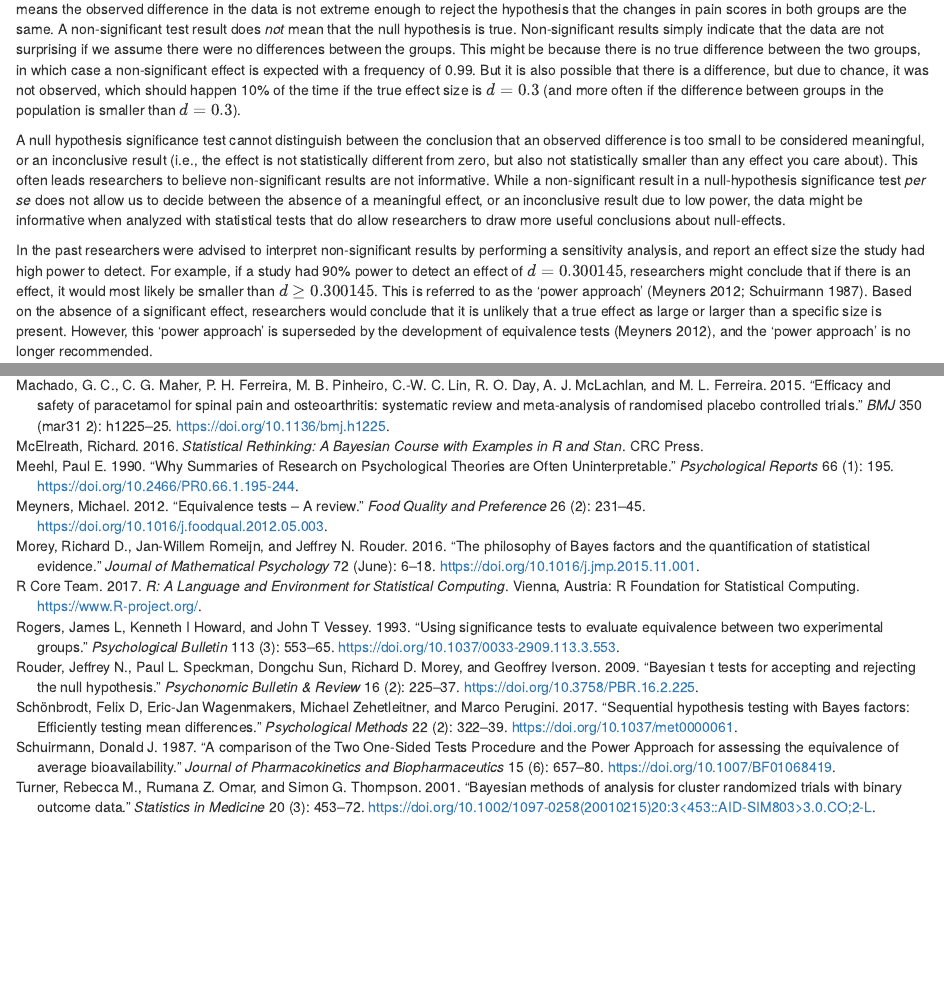
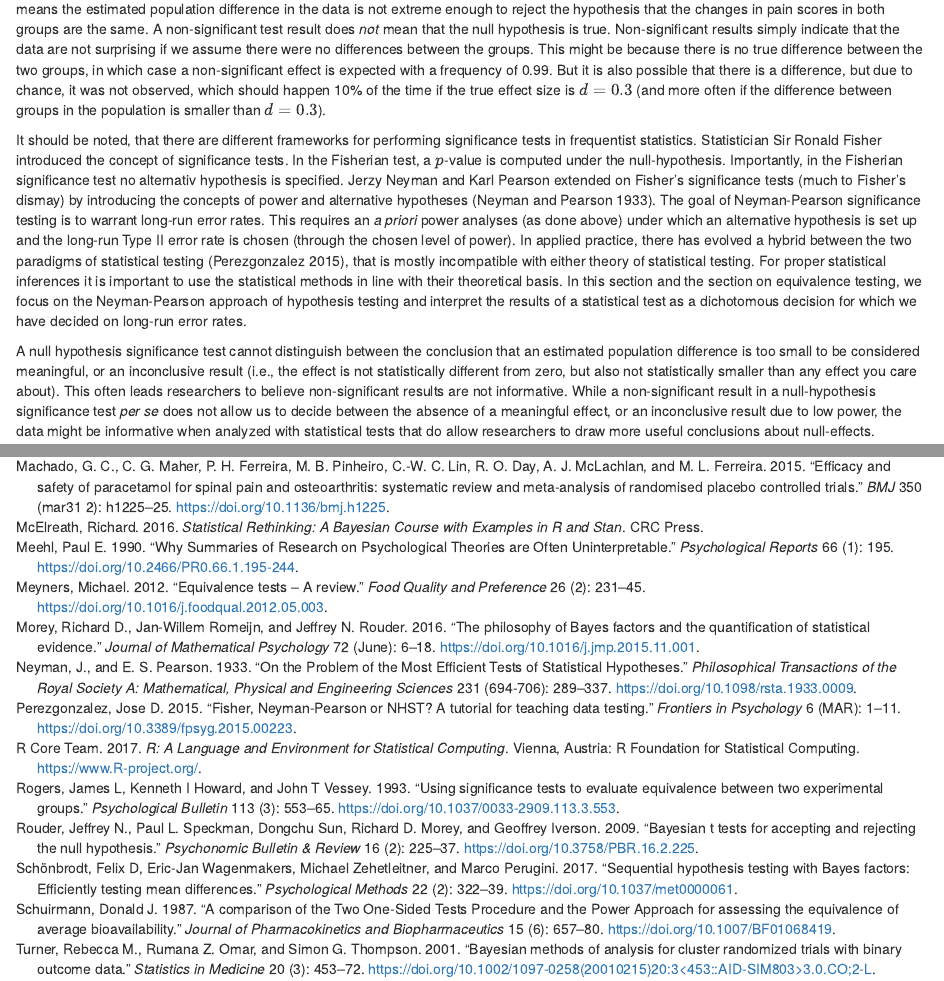
Before and after one commit to neurotroph/Informative-Null-Effects-JCTRES, an R Markdown document (Manuscript/Informative_Null_Effects_Manuscript.Rmd): the page in a window 1100 px wide, from 2140 px down, and a second part further down, joined at a grey line. Rendered offline with R 4.5, knitr and Pandoc, with nearby package versions; some code elsewhere in the file could not run offline.

Commit message:
Changes for remaining two reviewers
Some work is still open, though!

```diff
--- a/Manuscript/Informative_Null_Effects_Manuscript.Rmd
+++ b/Manuscript/Informative_Null_Effects_Manuscript.Rmd
@@ -163,13 +165,24 @@ ttest <- t.test(DV ~ Group, data = df, alternative = c("two.sided"))
 A common first question in experiments where participants are randomly assigned to two conditions is to examine whether we can statistically reject a difference between the groups that is exactly zero.
 This null hypothesis can be examined by performing a $t$-test with a significance level of $\alpha = `r sig.level`$.
 The two-sample Welch's $t$-test (which does not assume equal variances) yields `r apa_print(ttest)$statistic`.
-The $p$-value is not statistically significant, which means the observed difference in the data is not extreme enough to reject the hypothesis that the changes in pain scores in both groups are the same.
+The $p$-value is not statistically significant, which means the estimated population difference in the data is not extreme enough to reject the hypothesis that the changes in pain scores in both groups are the same.
 A non-significant test result does *not* mean that the null hypothesis is true.
 Non-significant results simply indicate that the data are not surprising if we assume there were no differences between the groups.
 This might be because there is no true difference between the two groups, in which case a non-significant effect is expected with a frequency of `r 1-sig.level`.
 But it is also possible that there is a difference, but due to chance, it was not observed, which should happen `r round( (1 - priori.power) * 100 )`% of the time if the true effect size is $d = `r sesoi.d`$ (and more often if the  difference between groups in the population is smaller than $d = `r sesoi.d`$).
 
-A null hypothesis significance test cannot distinguish between the conclusion that an observed difference is too small to be considered meaningful, or an inconclusive result (i.e., the effect is not statistically different from zero, but also not statistically smaller than any effect you care about).
+It should be noted, that there are different frameworks for performing significance tests in frequentist statistics.
+Statistician Sir Ronald Fisher introduced the concept of significance tests.
+In the Fisherian test, a $p$-value is computed under the null-hypothesis.
+Importantly, in the Fisherian significance test no alternativ hypothesis is specified.
+Jerzy Neyman and Karl Pearson extended on Fisher's significance tests (much to Fisher's dismay) by introducing the concepts of power and alternative hypotheses [@Neyman1933].
+The goal of Neyman-Pearson significance testing is to warrant long-run error rates.
+This requires an *a priori* power analyses (as done above) under which an alternative hypothesis is set up and the long-run Type II error rate is chosen (through the chosen level of power).
+In applied practice, there has evolved a hybrid between the two paradigms of statistical testing [@Perezgonzalez2015], that is mostly incompatible with either theory of statistical testing.
+For proper statistical inferences it is important to use the statistical methods in line with their theoretical basis.
+In this section and the section on equivalence testing, we focus on the Neyman-Pearson approach of hypothesis testing and interpret the results of a statistical test as a dichotomous decision for which we have decided on long-run error rates.
+
+A null hypothesis significance test cannot distinguish between the conclusion that an estimated population difference is too small to be considered meaningful, or an inconclusive result (i.e., the effect is not statistically different from zero, but also not statistically smaller than any effect you care about).
 This often leads researchers to believe non-significant results are not informative.
 While a non-significant result in a null-hypothesis significance test *per se* does not allow us to decide between the absence of a meaningful effect, or an inconclusive result due to low power, the data might be informative when analyzed with statistical tests that do allow researchers to draw more useful conclusions about null-effects.
 
--- a/Manuscript/Informative_Null_Effects_References.bib
+++ b/Manuscript/Informative_Null_Effects_References.bib
@@ -571,3 +571,24 @@ title = {{Consequences of Prejudice Against the Null Hypothesis}},
 volume = {82},
 year = {1975}
 }
+@article{Neyman1933,
+author = {Neyman, J. and Pearson, E. S.},
+doi = {10.1098/rsta.1933.0009},
+journal = {Philosophical Transactions of the Royal Society A: Mathematical, Physical and Engineering Sciences},
+number = {694-706},
+pages = {289--337},
+title = {{On the Problem of the Most Efficient Tests of Statistical Hypotheses}},
+volume = {231},
+year = {1933}
+}
+@article{Perezgonzalez2015,
+author = {Perezgonzalez, Jose D.},
+doi = {10.3389/fpsyg.2015.00223},
+journal = {Frontiers in Psychology},
+number = {MAR},
+pages = {1--11},
+pmid = {25784889},
+title = {{Fisher, Neyman-Pearson or NHST? A tutorial for teaching data testing}},
+volume = {6},
+year = {2015}
+}
```
Also changed, not shown: Manuscript/Informative_Null_Effects_Manuscript.Rmd (14 more changed lines), 1 other file.
